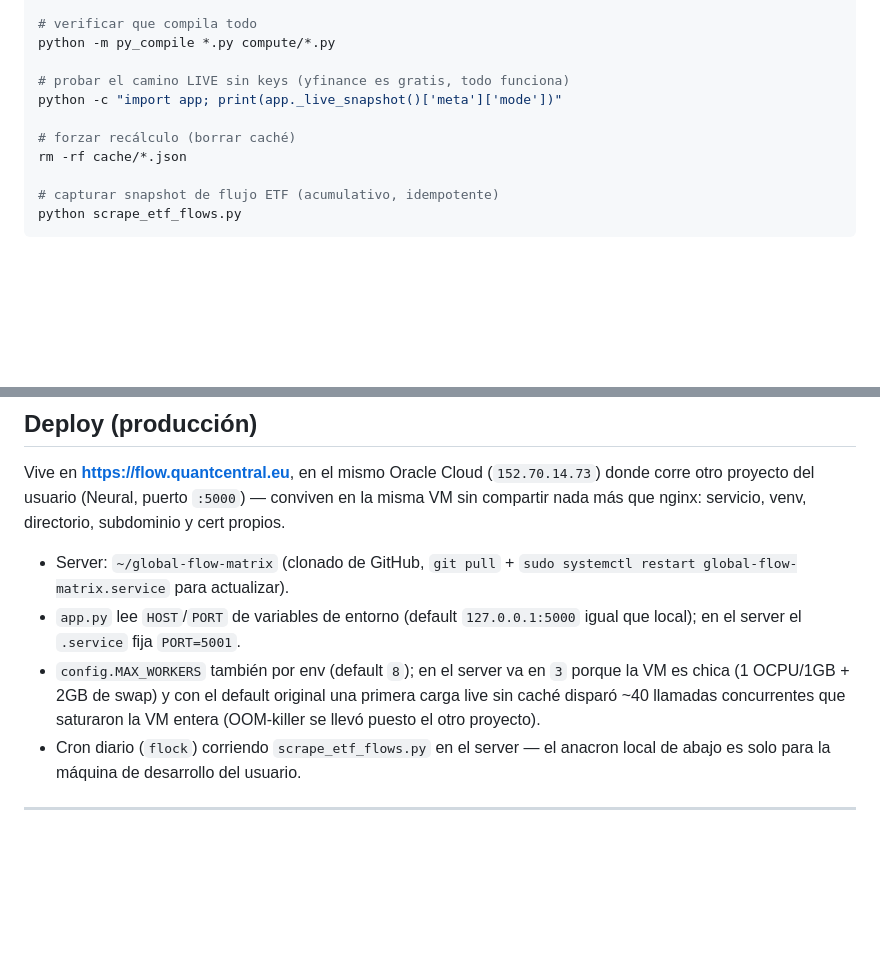
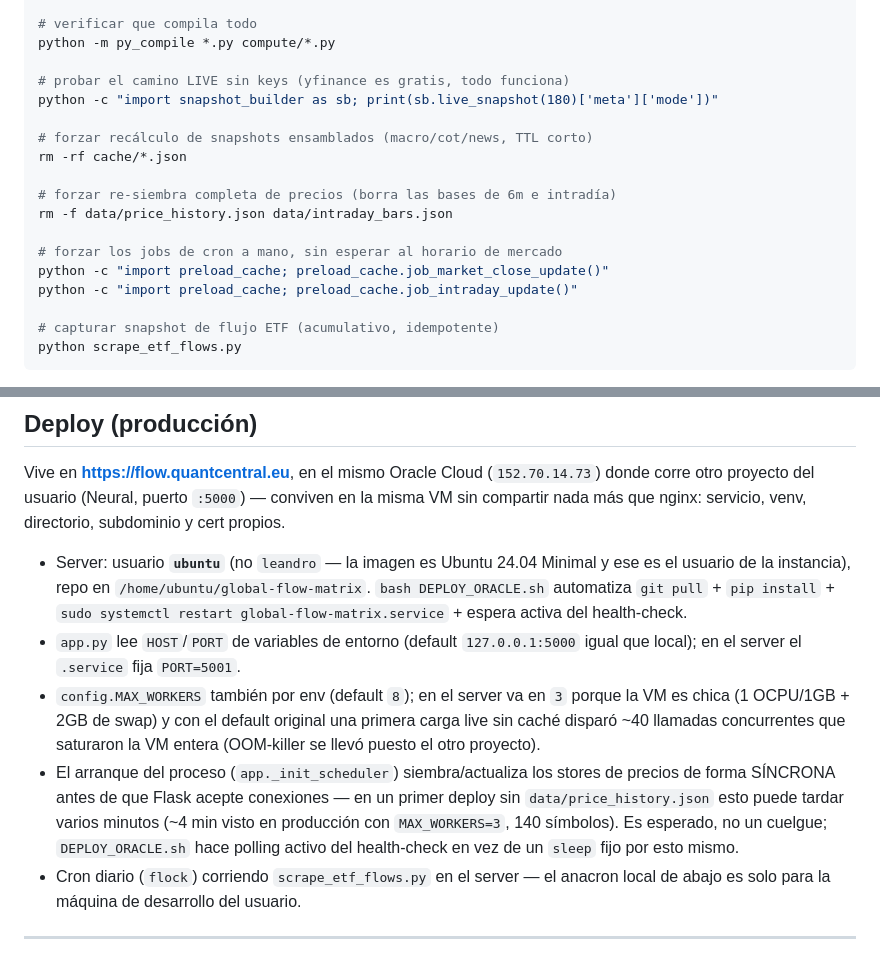
Before and after one commit to leabergero/global-capital-flows-map, a Markdown page: CLAUDE.md, 2 parts joined by grey strips. GitHub-like rendering; blank space fills up the shorter version.

```diff
--- a/CLAUDE.md
+++ b/CLAUDE.md
@@ -32,10 +32,17 @@ python app.py                       # http://127.0.0.1:5000
 python -m py_compile *.py compute/*.py
 
 # probar el camino LIVE sin keys (yfinance es gratis, todo funciona)
-python -c "import app; print(app._live_snapshot()['meta']['mode'])"
+python -c "import snapshot_builder as sb; print(sb.live_snapshot(180)['meta']['mode'])"
 
-# forzar recálculo (borrar caché)
+# forzar recálculo de snapshots ensamblados (macro/cot/news, TTL corto)
 rm -rf cache/*.json
+
+# forzar re-siembra completa de precios (borra las bases de 6m e intradía)
+rm -f data/price_history.json data/intraday_bars.json
+
+# forzar los jobs de cron a mano, sin esperar al horario de mercado
+python -c "import preload_cache; preload_cache.job_market_close_update()"
+python -c "import preload_cache; preload_cache.job_intraday_update()"
 
 # capturar snapshot de flujo ETF (acumulativo, idempotente)
 python scrape_etf_flows.py
@@ -59,14 +66,22 @@ donde corre otro proyecto del usuario (Neural, puerto `:5000`) — conviven en l
 misma VM sin compartir nada más que nginx: servicio, venv, directorio, subdominio
 y cert propios.
 
-- Server: `~/global-flow-matrix` (clonado de GitHub, `git pull` + `sudo systemctl
-  restart global-flow-matrix.service` para actualizar).
+- Server: usuario **`ubuntu`** (no `leandro` — la imagen es Ubuntu 24.04 Minimal
+  y ese es el usuario de la instancia), repo en `/home/ubuntu/global-flow-matrix`.
+  `bash DEPLOY_ORACLE.sh` automatiza `git pull` + `pip install` + `sudo systemctl
+  restart global-flow-matrix.service` + espera activa del health-check.
 - `app.py` lee `HOST`/`PORT` de variables de entorno (default `127.0.0.1:5000`
   igual que local); en el server el `.service` fija `PORT=5001`.
 - `config.MAX_WORKERS` también por env (default `8`); en el server va en `3`
   porque la VM es chica (1 OCPU/1GB + 2GB de swap) y con el default original
   una primera carga live sin caché disparó ~40 llamadas concurrentes que
   saturaron la VM entera (OOM-killer se llevó puesto el otro proyecto).
+- El arranque del proceso (`app._init_scheduler`) siembra/actualiza los stores
+  de precios de forma SÍNCRONA antes de que Flask acepte conexiones — en un
+  primer deploy sin `data/price_history.json` esto puede tardar varios minutos
+  (~4 min visto en producción con `MAX_WORKERS=3`, 140 símbolos). Es esperado,
+  no un cuelgue; `DEPLOY_ORACLE.sh` hace polling activo del health-check en
+  vez de un `sleep` fijo por esto mismo.
 - Cron diario (`flock`) corriendo `scrape_etf_flows.py` en el server — el
   anacron local de abajo es solo para la máquina de desarrollo del usuario.
 
```
Also changed, not shown: other parts of CLAUDE.md (+52 -1 lines).
